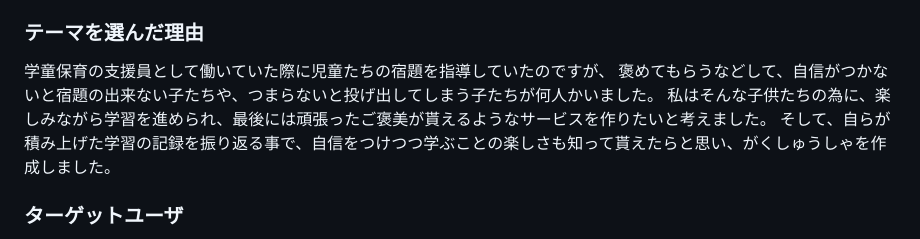
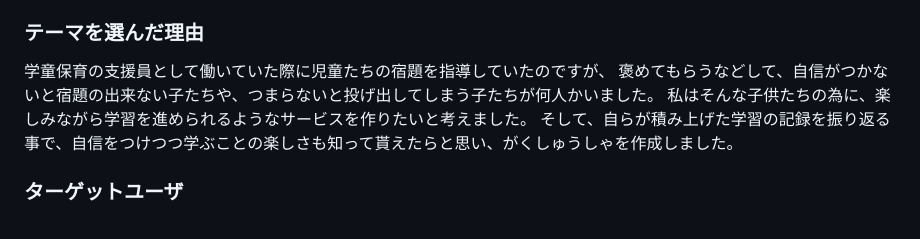
Before and after one commit to ouzyu/Gakusyusya, a Markdown page: README.md, the part around the change. Drawn GitHub-style.

Commit message:
[Update]reademeを更新

```diff
--- a/README.md
+++ b/README.md
@@ -8,7 +8,7 @@
 ### テーマを選んだ理由
 学童保育の支援員として働いていた際に児童たちの宿題を指導していたのですが、
 褒めてもらうなどして、自信がつかないと宿題の出来ない子たちや、つまらないと投げ出してしまう子たちが何人かいました。
-私はそんな子供たちの為に、楽しみながら学習を進められ、最後には頑張ったご褒美が貰えるようなサービスを作りたいと考えました。
+私はそんな子供たちの為に、楽しみながら学習を進められるようなサービスを作りたいと考えました。
 そして、自らが積み上げた学習の記録を振り返る事で、自信をつけつつ学ぶことの楽しさも知って貰えたらと思い、がくしゅうしゃを作成しました。
 
 ### ターゲットユーザ
```
